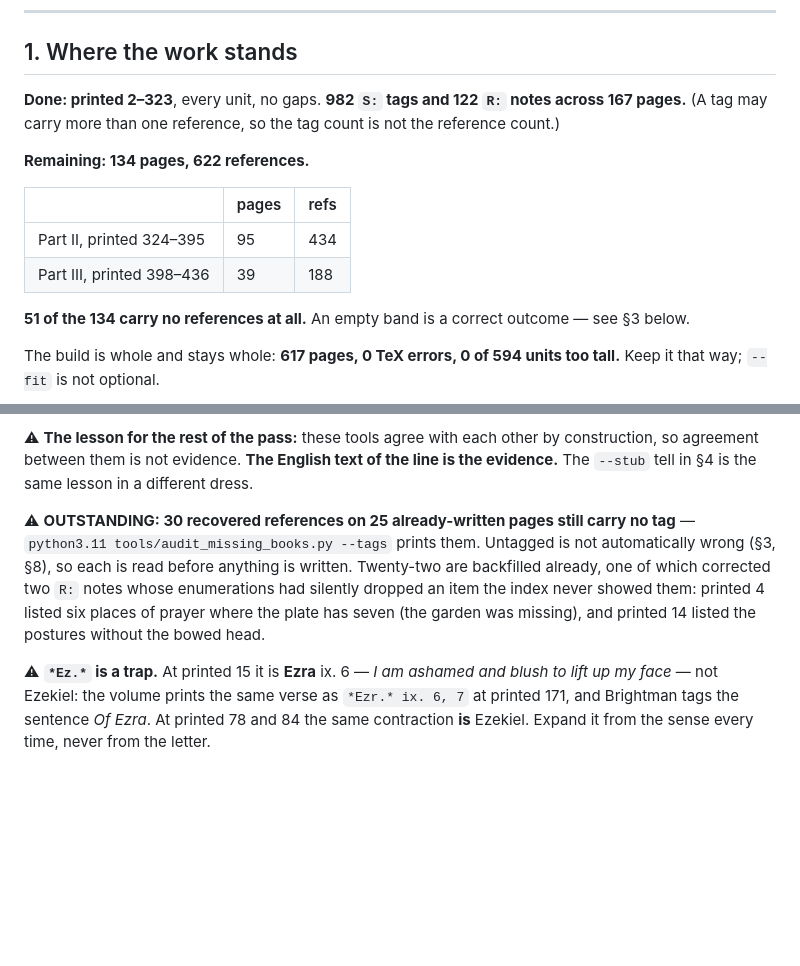
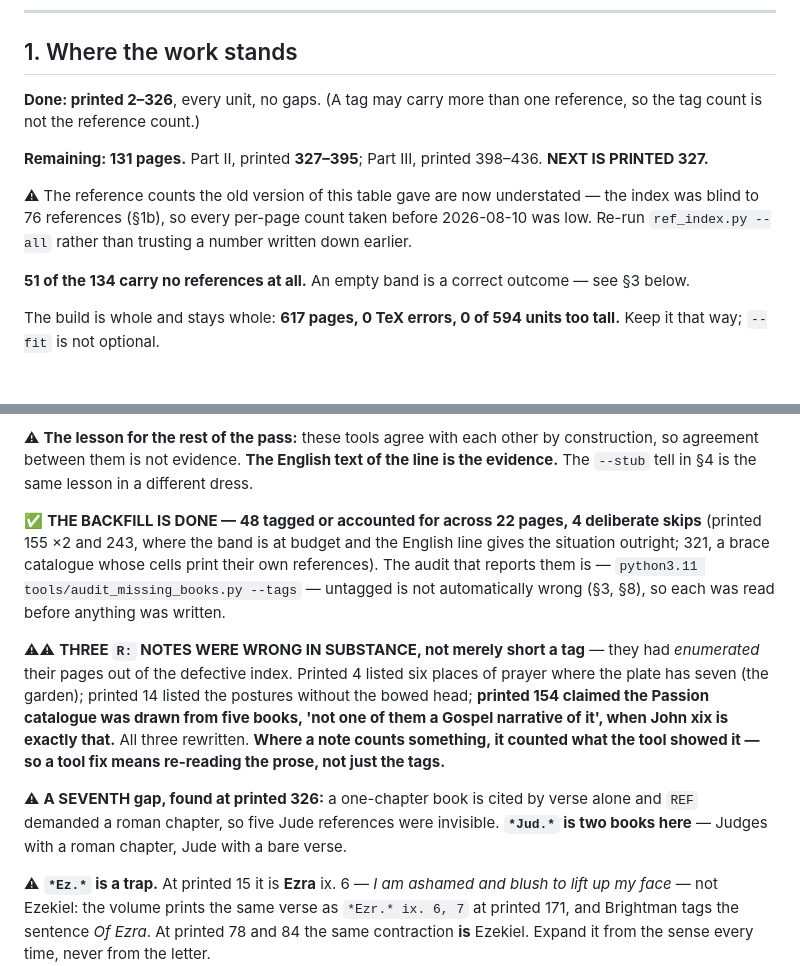
Before and after one commit to wilsonpruitt/andrewes-preces, a Markdown page: BRIEF-notes-pass.md, 2 parts joined by grey strips. Rendered like a GitHub page; blank space fills up the shorter version.

```diff
--- a/BRIEF-notes-pass.md
+++ b/BRIEF-notes-pass.md
@@ -8,14 +8,11 @@
 
 ## 1. Where the work stands
 
-**Done: printed 2–323**, every unit, no gaps. **982 `S:` tags and 122 `R:` notes across 167 pages.** (A tag may carry more than one reference, so the tag count is not the reference count.)
+**Done: printed 2–326**, every unit, no gaps. (A tag may carry more than one reference, so the tag count is not the reference count.)
 
-**Remaining: 134 pages, 622 references.**
+**Remaining: 131 pages.** Part II, printed **327–395**; Part III, printed 398–436. **NEXT IS PRINTED 327.**
 
-| | pages | refs |
-|---|---|---|
-| Part II, printed 324–395 | 95 | 434 |
-| Part III, printed 398–436 | 39 | 188 |
+⚠ The reference counts the old version of this table gave are now understated — the index was blind to 76 references (§1b), so every per-page count taken before 2026-08-10 was low. Re-run `ref_index.py --all` rather than trusting a number written down earlier.
 
 **51 of the 134 carry no references at all.** An empty band is a correct outcome — see §3 below.
 
@@ -32,7 +29,11 @@ Neither was visible in the built PDF, and both corrupted **committed** work. The
 
 ⚠ **The lesson for the rest of the pass:** these tools agree with each other by construction, so agreement between them is not evidence. **The English text of the line is the evidence.** The `--stub` tell in §4 is the same lesson in a different dress.
 
-⚠ **OUTSTANDING: 30 recovered references on 25 already-written pages still carry no tag** — `python3.11 tools/audit_missing_books.py --tags` prints them. Untagged is not automatically wrong (§3, §8), so each is read before anything is written. Twenty-two are backfilled already, one of which corrected two `R:` notes whose enumerations had silently dropped an item the index never showed them: printed 4 listed six places of prayer where the plate has seven (the garden was missing), and printed 14 listed the postures without the bowed head.
+✅ **THE BACKFILL IS DONE — 48 tagged or accounted for across 22 pages, 4 deliberate skips** (printed 155 ×2 and 243, where the band is at budget and the English line gives the situation outright; 321, a brace catalogue whose cells print their own references). The audit that reports them is — `python3.11 tools/audit_missing_books.py --tags` — untagged is not automatically wrong (§3, §8), so each was read before anything was written.
+
+⚠⚠ **THREE `R:` NOTES WERE WRONG IN SUBSTANCE, not merely short a tag** — they had *enumerated* their pages out of the defective index. Printed 4 listed six places of prayer where the plate has seven (the garden); printed 14 listed the postures without the bowed head; **printed 154 claimed the Passion catalogue was drawn from five books, 'not one of them a Gospel narrative of it', when John xix is exactly that.** All three rewritten. **Where a note counts something, it counted what the tool showed it — so a tool fix means re-reading the prose, not just the tags.**
+
+⚠ **A SEVENTH gap, found at printed 326:** a one-chapter book is cited by verse alone and `REF` demanded a roman chapter, so five Jude references were invisible. **`*Jud.*` is two books here** — Judges with a roman chapter, Jude with a bare verse.
 
 ⚠ **`*Ez.*` is a trap.** At printed 15 it is **Ezra** ix. 6 — *I am ashamed and blush to lift up my face* — not Ezekiel: the volume prints the same verse as `*Ezr.* ix. 6, 7` at printed 171, and Brightman tags the sentence *Of Ezra*. At printed 78 and 84 the same contraction **is** Ezekiel. Expand it from the sense every time, never from the letter.
 
```
Also changed, not shown: next-session-resume.md (+14 -0 lines).
